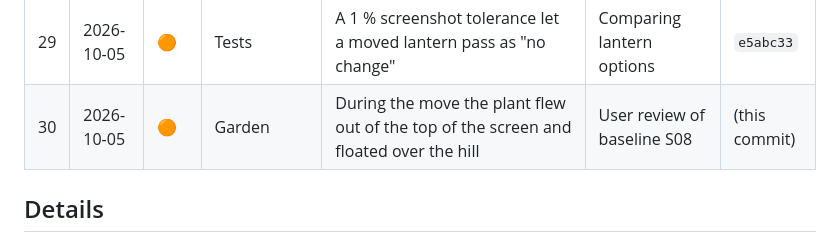
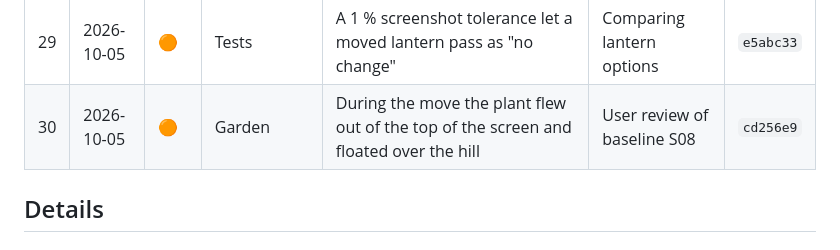
Before and after one commit to kishidek/marumado, a Markdown page: docs/bugs.md, the part around the change. Rendered like a GitHub page.

Commit message:
Bug log: #30 commit reference
Co-Authored-By: Claude Opus 5.5 <noreply@anthropic.com>

```diff
--- a/docs/bugs.md
+++ b/docs/bugs.md
@@ -43,7 +43,7 @@ Severity: 🔴 broke a core flow or data · 🟠 visible / confusing · 🟢 min
 | 27 | 2026-10-05 | 🟠 | Garden | While the new seed waited for its name, greeting, toasts and help still used the moved plant's name | Garden UI audit | `c1fb6a3` |
 | 28 | 2026-10-05 | 🟠 | Garden | The lantern stood on a plant slot and was swallowed as that plant kept growing | Visual baseline S14 | `e5abc33` |
 | 29 | 2026-10-05 | 🟠 | Tests | A 1 % screenshot tolerance let a moved lantern pass as "no change" | Comparing lantern options | `e5abc33` |
-| 30 | 2026-10-05 | 🟠 | Garden | During the move the plant flew out of the top of the screen and floated over the hill | User review of baseline S08 | (this commit) |
+| 30 | 2026-10-05 | 🟠 | Garden | During the move the plant flew out of the top of the screen and floated over the hill | User review of baseline S08 | `cd256e9` |
 
 ## Details
 
```
